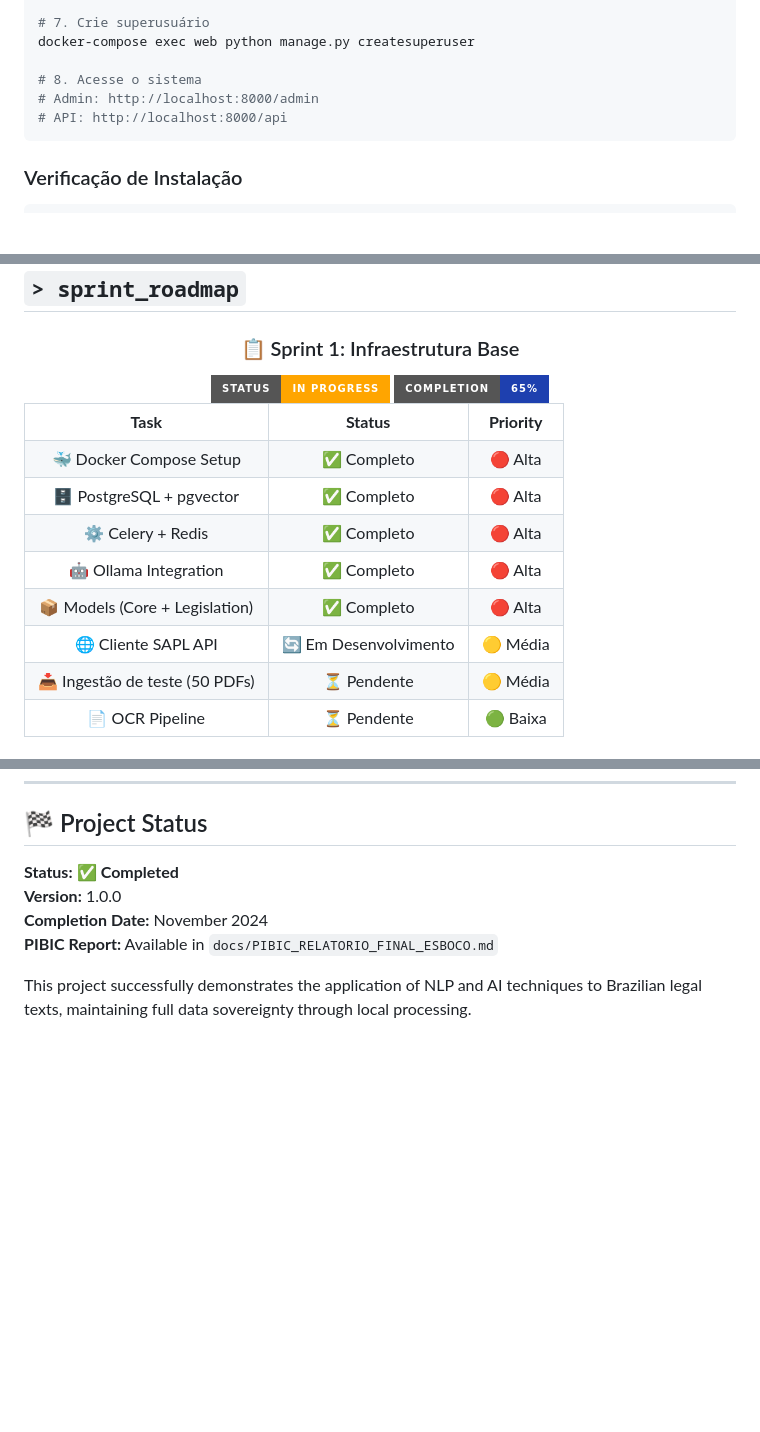
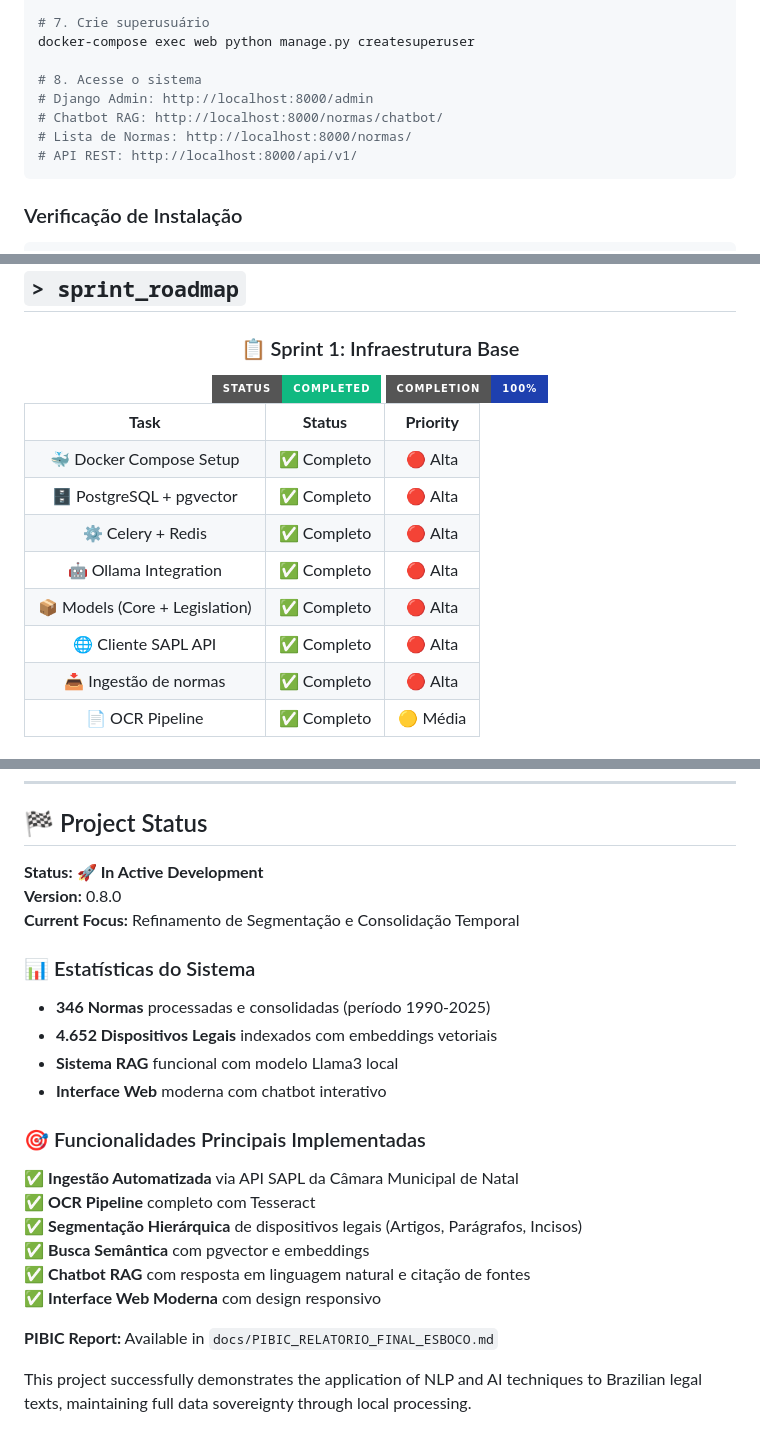
Before and after one commit to takaokensei/jurix, a Markdown page: README.md, 3 parts joined by grey strips. Drawn GitHub-style; badges without logos; blank space fills up the shorter version.

````diff
--- a/README.md
+++ b/README.md
@@ -271,8 +272,10 @@ docker-compose exec web python manage.py migrate
 docker-compose exec web python manage.py createsuperuser
 
 # 8. Acesse o sistema
-# Admin: http://localhost:8000/admin
-# API: http://localhost:8000/api
+# Django Admin: http://localhost:8000/admin
+# Chatbot RAG: http://localhost:8000/normas/chatbot/
+# Lista de Normas: http://localhost:8000/normas/
+# API REST: http://localhost:8000/api/v1/
 ```
 
 ### Verificação de Instalação
@@ -356,8 +359,8 @@ celery -A config worker -l info
 
 ### 📋 Sprint 1: Infraestrutura Base
 
-<img src="https://img.shields.io/badge/Status-In_Progress-FFA500?style=for-the-badge"/>
-<img src="https://img.shields.io/badge/Completion-65%25-1e40af?style=for-the-badge"/>
+<img src="https://img.shields.io/badge/Status-Completed-10B981?style=for-the-badge"/>
+<img src="https://img.shields.io/badge/Completion-100%25-1e40af?style=for-the-badge"/>
 
 </div>
 
@@ -394,17 +397,17 @@ celery -A config worker -l info
 </tr>
 <tr>
 <td align="center">🌐 Cliente SAPL API</td>
-<td align="center">🔄 Em Desenvolvimento</td>
-<td align="center">🟡 Média</td>
+<td align="center">✅ Completo</td>
+<td align="center">🔴 Alta</td>
 </tr>
 <tr>
-<td align="center">📥 Ingestão de teste (50 PDFs)</td>
-<td align="center">⏳ Pendente</td>
-<td align="center">🟡 Média</td>
+<td align="center">📥 Ingestão de normas</td>
+<td align="center">✅ Completo</td>
+<td align="center">🔴 Alta</td>
 </tr>
 <tr>
 <td align="center">📄 OCR Pipeline</td>
-<td align="center">⏳ Pendente</td>
-<td align="center">🟢 Baixa</td>
+<td align="center">✅ Completo</td>
+<td align="center">🟡 Média</td>
 </tr>
 </table>
@@ -776,9 +883,26 @@ docker-compose logs --tail=100 -f web worker
 
 ## 🏁 Project Status
 
-**Status:** ✅ **Completed**
-**Version:** 1.0.0
-**Completion Date:** November 2024
+**Status:** 🚀 **In Active Development**
+**Version:** 0.8.0
+**Current Focus:** Refinamento de Segmentação e Consolidação Temporal
+
+### 📊 Estatísticas do Sistema
+
+- **346 Normas** processadas e consolidadas (período 1990-2025)
+- **4.652 Dispositivos Legais** indexados com embeddings vetoriais
+- **Sistema RAG** funcional com modelo Llama3 local
+- **Interface Web** moderna com chatbot interativo
+
+### 🎯 Funcionalidades Principais Implementadas
+
+✅ **Ingestão Automatizada** via API SAPL da Câmara Municipal de Natal
+✅ **OCR Pipeline** completo com Tesseract
+✅ **Segmentação Hierárquica** de dispositivos legais (Artigos, Parágrafos, Incisos)
+✅ **Busca Semântica** com pgvector e embeddings
+✅ **Chatbot RAG** com resposta em linguagem natural e citação de fontes
+✅ **Interface Web Moderna** com design responsivo
+
 **PIBIC Report:** Available in `docs/PIBIC_RELATORIO_FINAL_ESBOCO.md`
 
 This project successfully demonstrates the application of NLP and AI techniques to Brazilian legal texts, maintaining full data sovereignty through local processing.
````
Also changed, not shown: other parts of README.md (+132 -27 lines).
